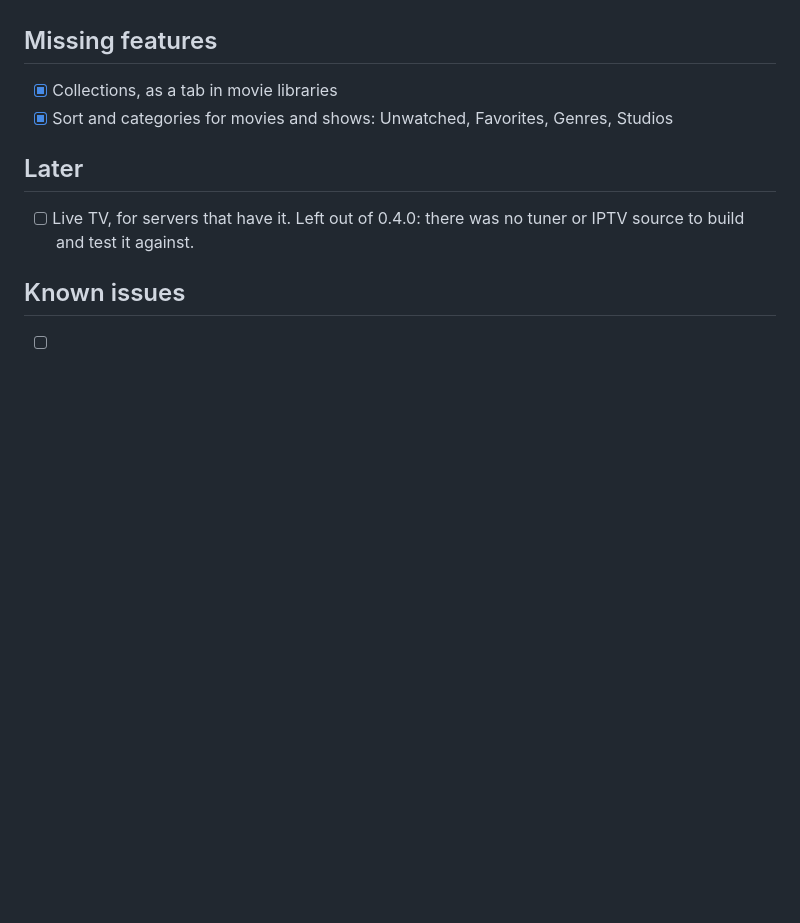
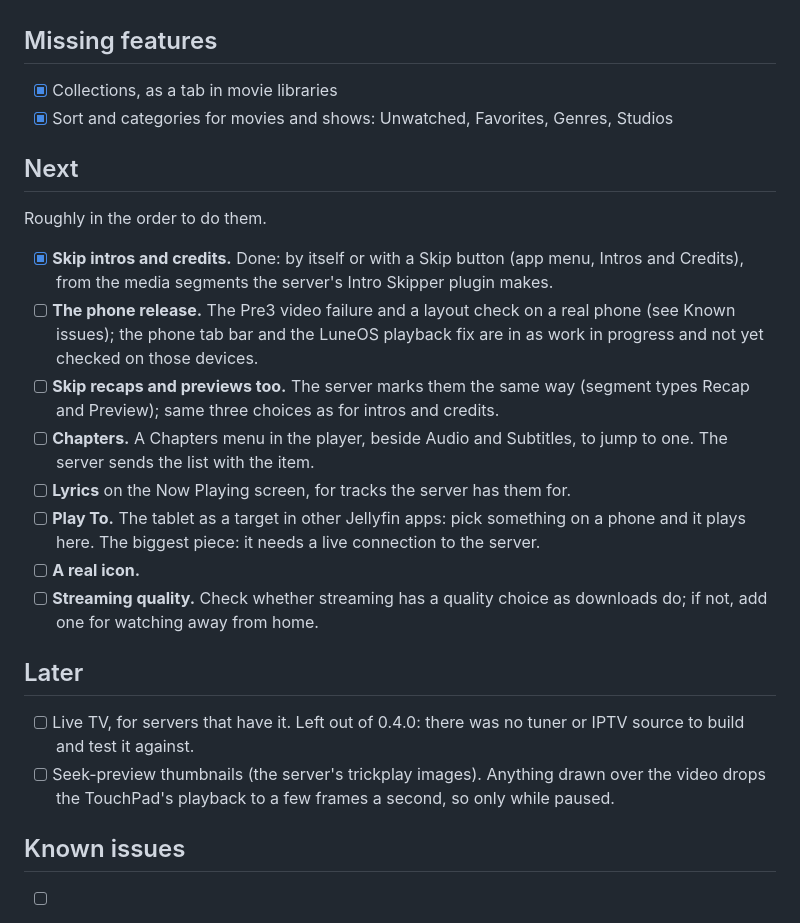
Before and after one commit to Starkka15/jellyfin-webos, a Markdown page: TODO.md, the part around the change. Drawn GitHub-style; blank space fills up the shorter version.

Commit message:
TODO: what comes next
Co-Authored-By: Claude Opus 5.5 <noreply@anthropic.com>

```diff
--- a/TODO.md
+++ b/TODO.md
@@ -67,10 +67,32 @@ The rest are stock webOS 3 features the app does not use yet.
 - [x] Collections, as a tab in movie libraries
 - [x] Sort and categories for movies and shows: Unwatched, Favorites, Genres, Studios
 
+## Next
+
+Roughly in the order to do them.
+
+- [x] **Skip intros and credits.** Done: by itself or with a Skip button (app menu,
+  Intros and Credits), from the media segments the server's Intro Skipper plugin makes.
+- [ ] **The phone release.** The Pre3 video failure and a layout check on a real phone
+  (see Known issues); the phone tab bar and the LuneOS playback fix are in as work in
+  progress and not yet checked on those devices.
+- [ ] **Skip recaps and previews too.** The server marks them the same way (segment types
+  Recap and Preview); same three choices as for intros and credits.
+- [ ] **Chapters.** A Chapters menu in the player, beside Audio and Subtitles, to jump
+  to one. The server sends the list with the item.
+- [ ] **Lyrics** on the Now Playing screen, for tracks the server has them for.
+- [ ] **Play To.** The tablet as a target in other Jellyfin apps: pick something on a
+  phone and it plays here. The biggest piece: it needs a live connection to the server.
+- [ ] **A real icon.**
+- [ ] **Streaming quality.** Check whether streaming has a quality choice as downloads
+  do; if not, add one for watching away from home.
+
 ## Later
 
 - [ ] Live TV, for servers that have it. Left out of 0.4.0: there was no tuner or IPTV
   source to build and test it against.
+- [ ] Seek-preview thumbnails (the server's trickplay images). Anything drawn over the
+  video drops the TouchPad's playback to a few frames a second, so only while paused.
 
 ## Known issues
 
```
